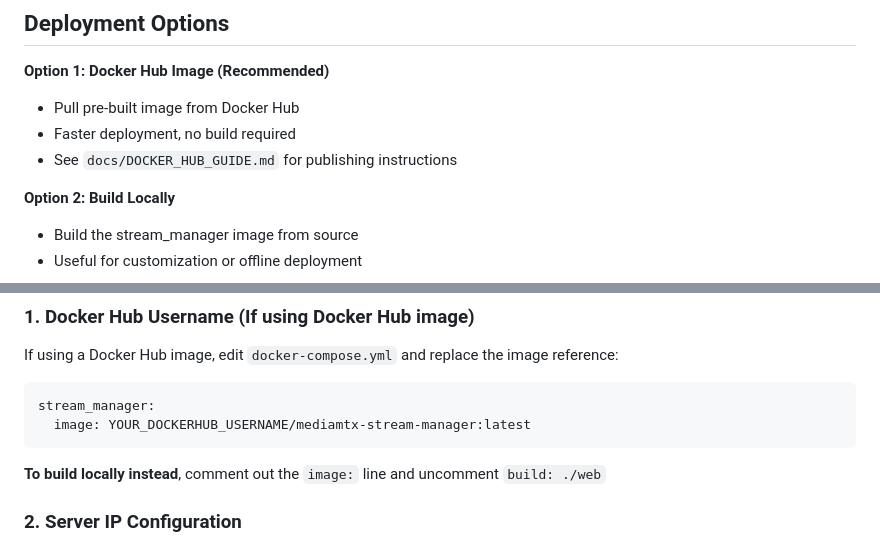
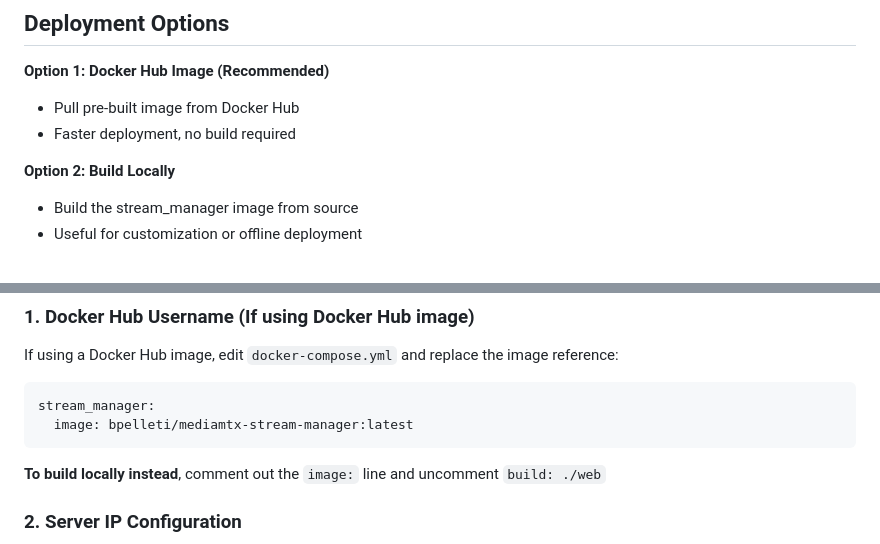
Before and after one commit to BobbyPelletier/media_proc, a Markdown page: DISTRIBUTION_README.md, 2 parts joined by grey strips. Rendered like a GitHub page.

````diff
--- a/DISTRIBUTION_README.md
+++ b/DISTRIBUTION_README.md
@@ -7,7 +7,6 @@ This is a ready-to-deploy distribution of the MediaMTX Stream Manager. This pack
 **Option 1: Docker Hub Image (Recommended)**
 - Pull pre-built image from Docker Hub
 - Faster deployment, no build required
-- See `docs/DOCKER_HUB_GUIDE.md` for publishing instructions
 
 **Option 2: Build Locally**
 - Build the stream_manager image from source
@@ -33,7 +32,7 @@ Before deploying, you must configure the following:
 If using a Docker Hub image, edit `docker-compose.yml` and replace the image reference:
 ```yaml
 stream_manager:
-  image: YOUR_DOCKERHUB_USERNAME/mediamtx-stream-manager:latest
+  image: bpelleti/mediamtx-stream-manager:latest
 ```
 
 **To build locally instead**, comment out the `image:` line and uncomment `build: ./web`
````
